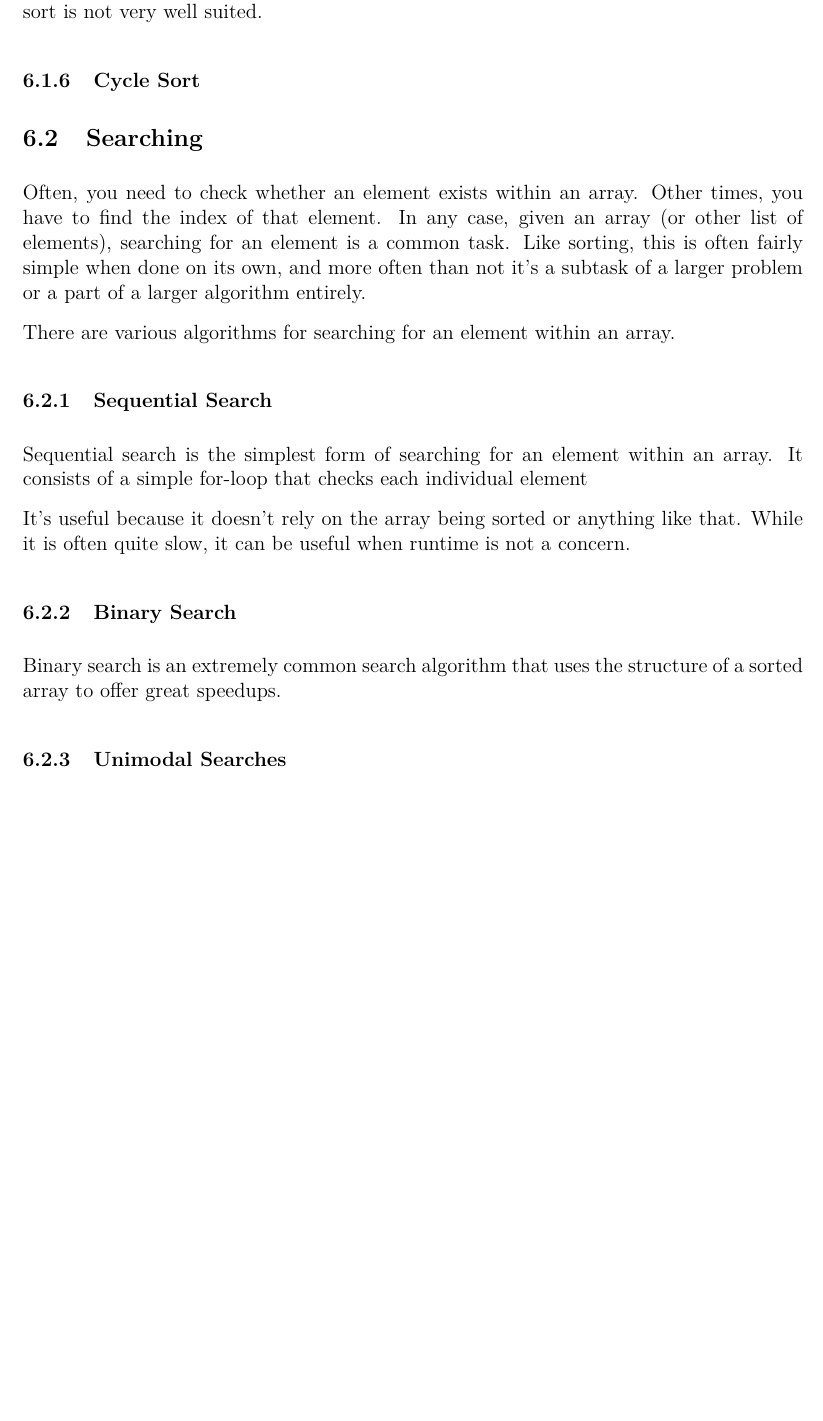
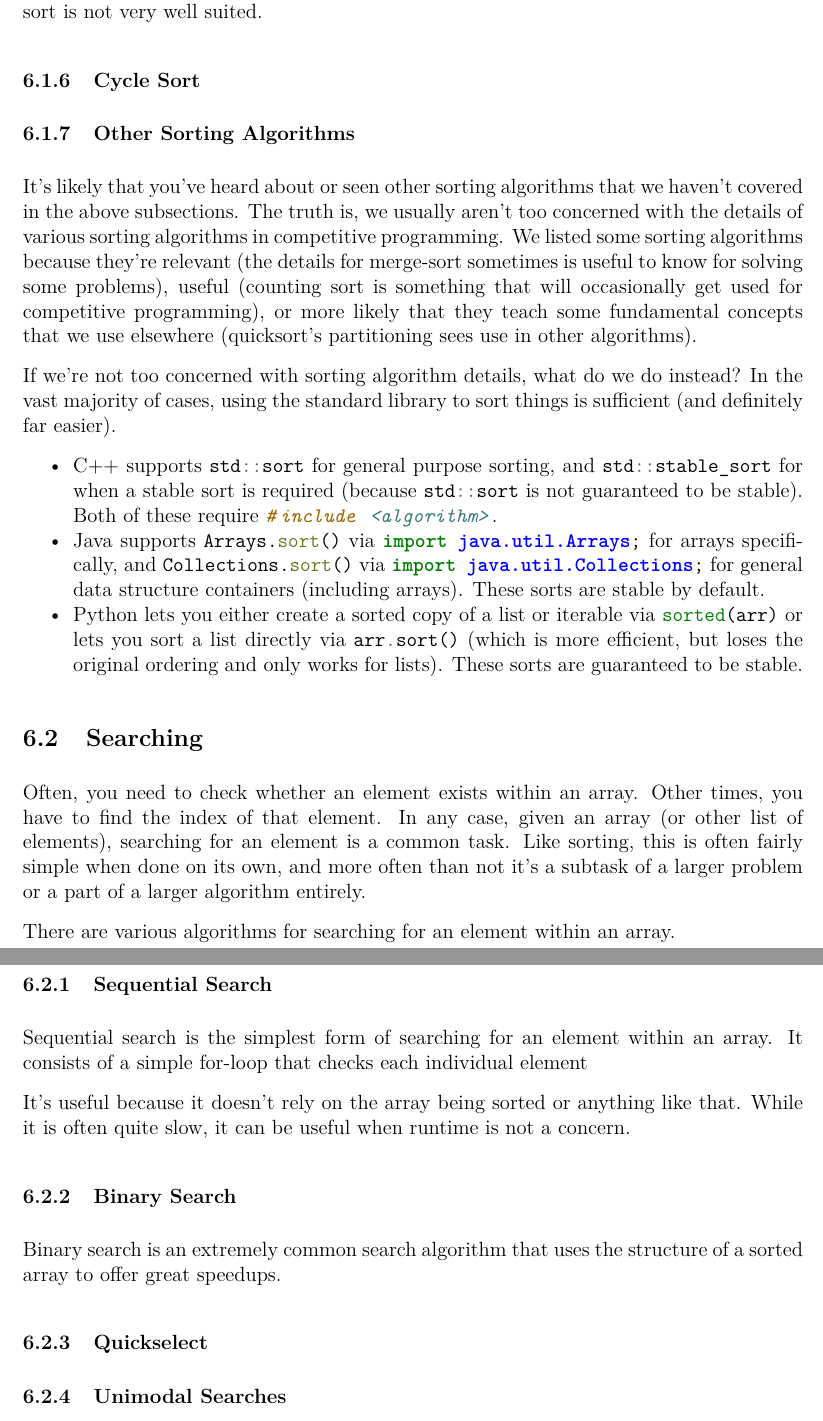
Before and after one commit to JarateKing/Competitive-Programming-Textbook, a LaTeX document (main.tex, which reads chapters/foundational-algorithms.tex): part of page 31 of 49 before the commit and two parts of pages 31 and 32 of 50 after it, the two joined at a grey line, cut so that both start at the same text, the shorter picture padded with empty space. Compiled offline with pdfLaTeX.

Commit message:
added notes about stable sorting algorithms

```diff
--- a/chapters/foundational-algorithms.tex
+++ b/chapters/foundational-algorithms.tex
@@ -61,6 +61,17 @@ Note that our count array has to be as large as the maximum element. Because of
 
 \subsubsection{Cycle Sort}
 
+\subsubsection{Other Sorting Algorithms}
+
+It's likely that you've heard about or seen other sorting algorithms that we haven't covered in the above subsections. The truth is, we usually aren't too concerned with the details of various sorting algorithms in competitive programming. We listed some sorting algorithms because they're relevant (the details for merge-sort sometimes is useful to know for solving some problems), useful (counting sort is something that will occasionally get used for competitive programming), or more likely that they teach some fundamental concepts that we use elsewhere (quicksort's partitioning sees use in other algorithms).
+
+If we're not too concerned with sorting algorithm details, what do we do instead? In the vast majority of cases, using the standard library to sort things is sufficient (and definitely far easier).
+\begin{itemize}
+\item C++ supports \mintinline{cpp}{std::sort} for general purpose sorting, and \mintinline{cpp}{std::stable_sort} for when a stable sort is required (because \mintinline{cpp}{std::sort} is not guaranteed to be stable). Both of these require \mintinline{cpp}{#include <algorithm>}.
+\item Java supports \mintinline{java}{Arrays.sort()} via \mintinline{java}{import java.util.Arrays;} for arrays specifically, and \mintinline{java}{Collections.sort()} via \mintinline{java}{import java.util.Collections;} for general data structure containers (including arrays). These sorts are stable by default.
+\item Python lets you either create a sorted copy of a list or iterable via \mintinline{python}{sorted(arr)} or lets you sort a list directly via \mintinline{python}{arr.sort()} (which is more efficient, but loses the original ordering and only works for lists). These sorts are guaranteed to be stable.
+\end{itemize}
+
 \subsection{Searching}
 
 Often, you need to check whether an element exists within an array. Other times, you have to find the index of that element. In any case, given an array (or other list of elements), searching for an element is a common task. Like sorting, this is often fairly simple when done on its own, and more often than not it's a subtask of a larger problem or a part of a larger algorithm entirely.
@@ -77,6 +88,8 @@ It's useful because it doesn't rely on the array being sorted or anything like t
 
 Binary search is an extremely common search algorithm that uses the structure of a sorted array to offer great speedups.
 
+\subsubsection{Quickselect}
+
 \subsubsection{Unimodal Searches}
 
 Less commonly, you may want to search the outputs of a function rather than an array. There are some search algorithms designed to search for maximums or minimums in a unimodal function (a function that has only one unique maximum or minimum).
```
